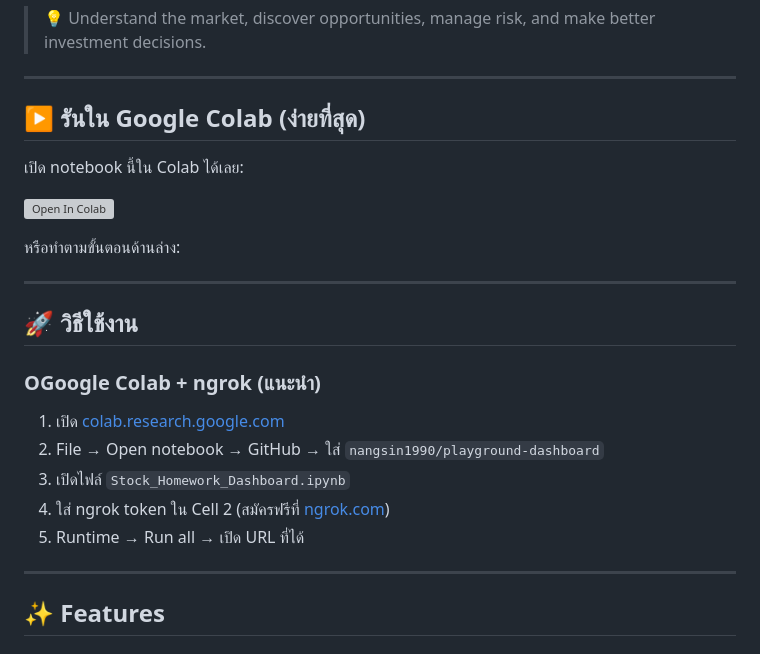
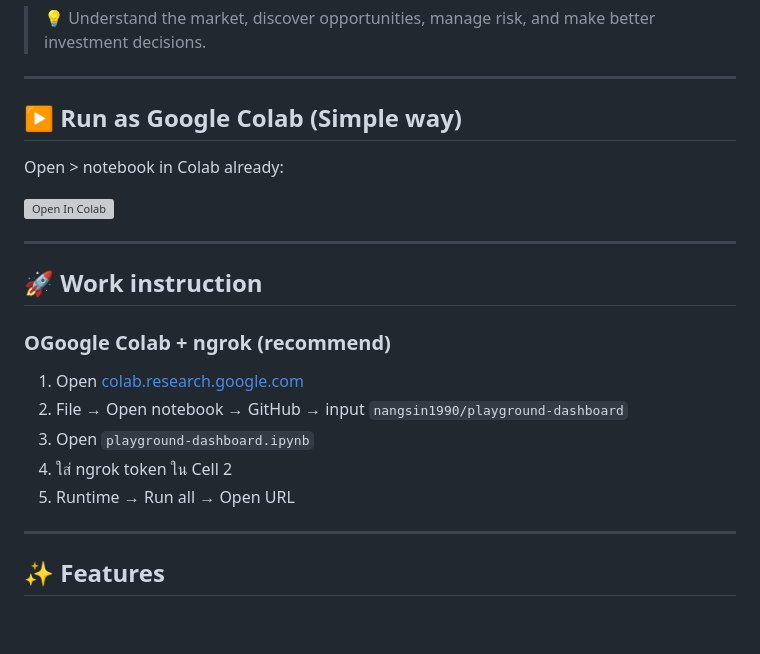
Before and after one commit to nangsin1990/playground-dashboard, a Markdown page: README.md, the part around the change. Drawn GitHub-style; blank space fills up the shorter version; grey boxes are pictures that could not be loaded.

```diff
--- a/README.md
+++ b/README.md
@@ -13,25 +13,23 @@ The goal is simple:
 > 💡 Understand the market, discover opportunities, manage risk, and make better investment decisions.
 ---
 
-## ▶️ รันใน Google Colab (ง่ายที่สุด)
+## ▶️ Run as Google Colab (Simple way)
 
-เปิด notebook นี้ใน Colab ได้เลย:
+Open > notebook in Colab already:
 
 [![Open In Colab](https://colab.research.google.com/assets/colab-badge.svg)](https://colab.research.google.com/github/nangsin1990/stock-homework-dashboard/blob/main/Stock_Homework_Dashboard.ipynb)
 
-หรือทำตามขั้นตอนด้านล่าง:
-
 ---
 
-## 🚀 วิธีใช้งาน
+## 🚀 Work instruction
 
-### OGoogle Colab + ngrok (แนะนำ) ###
+### OGoogle Colab + ngrok (recommend) ###
 
-1. เปิด [colab.research.google.com](https://colab.research.google.com)
-2. File → Open notebook → GitHub → ใส่ `nangsin1990/playground-dashboard`
-3. เปิดไฟล์ `Stock_Homework_Dashboard.ipynb`
-4. ใส่ ngrok token ใน Cell 2 (สมัครฟรีที่ [ngrok.com](https://ngrok.com))
-5. Runtime → Run all → เปิด URL ที่ได้
+1. Open [colab.research.google.com](https://colab.research.google.com)
+2. File → Open notebook → GitHub → input `nangsin1990/playground-dashboard`
+3. Open `playground-dashboard.ipynb`
+4. ใส่ ngrok token ใน Cell 2
+5. Runtime → Run all → Open URL
 
 ---
 
```
